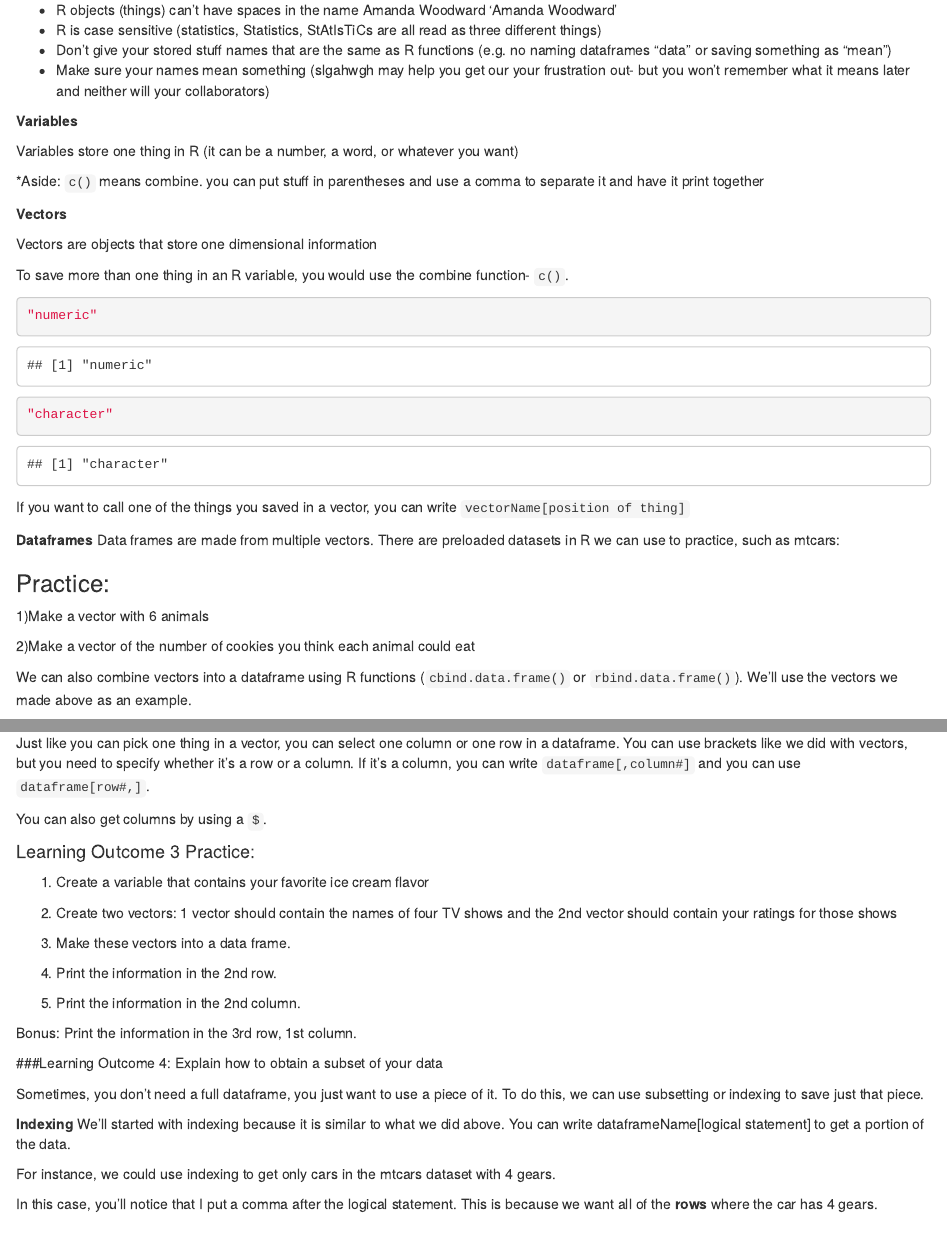
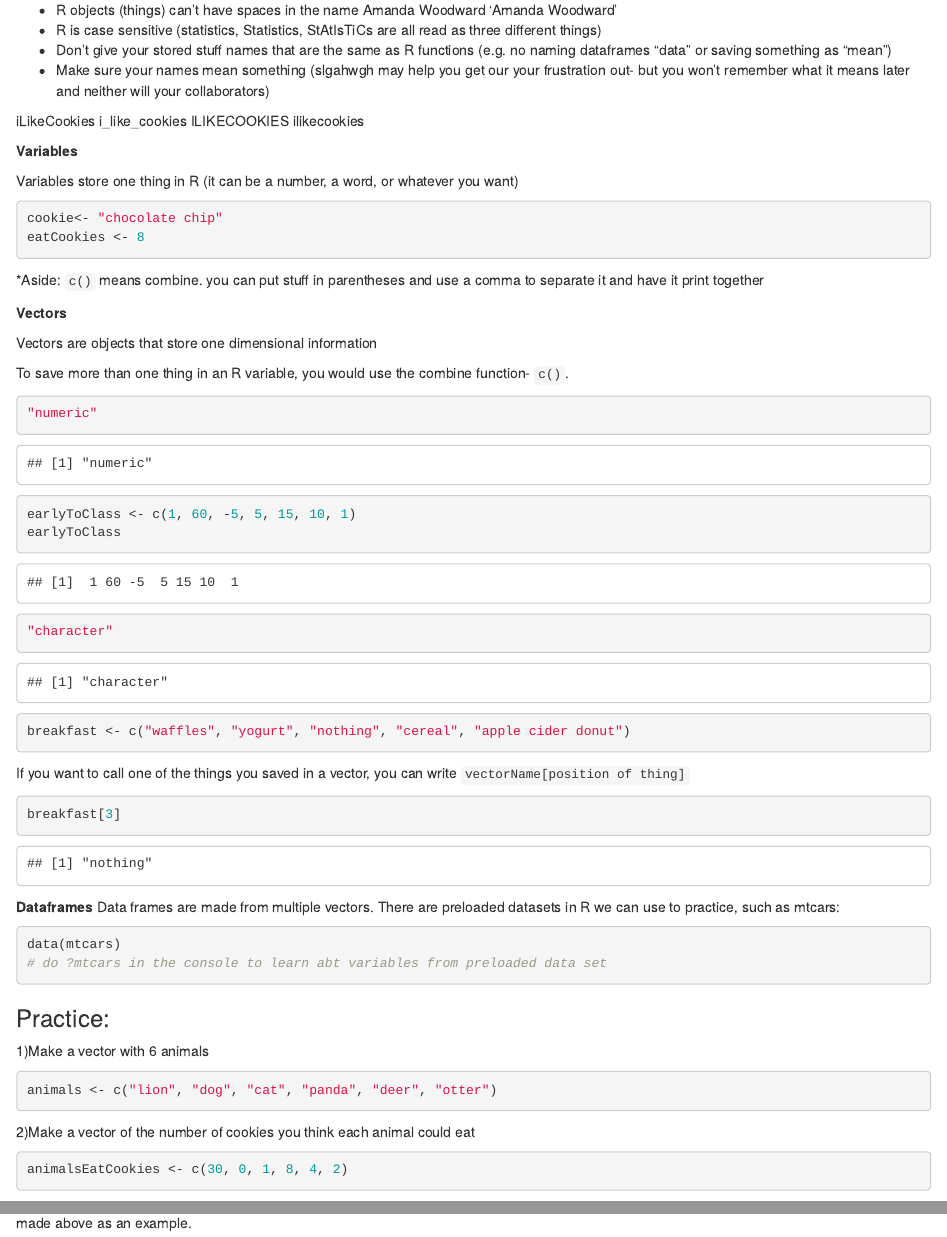
Before and after one commit to girma052/PSY4802-Fall-2026, an R Markdown document (Foundations in R pt 1.Rmd): the page in a window 1100 px wide, from 5120 px down, and a second part further down, joined at a grey line. Rendered offline with R 4.5, knitr and Pandoc, with nearby package versions.

Commit message:
up to learning outcome 4

````diff
--- a/Foundations in R pt 1.Rmd
+++ b/Foundations in R pt 1.Rmd
@@ -323,14 +323,21 @@ Amanda Woodward
     your frustration out- but you won't remember what it means later and
     neither will your collaborators)
 
+  iLikeCookies
+  i_like_cookies
+  ILIKECOOKIES
+  ilikecookies
+
 **Variables**
 
 Variables store one thing in R (it can be a number, a word, or whatever
 you want)
 
 ```{r}
+cookie<- "chocolate chip"
+eatCookies <- 8
+```
 
-```
 
 *Aside: `c()` means combine. you can put stuff in parentheses and use a
 comma to separate it and have it print together
@@ -344,8 +351,10 @@ function- `c()`.
 
 ```{r}
 "numeric"
-
+earlyToClass <- c(1, 60, -5, 5, 15, 10, 1)
+earlyToClass
 "character"
+breakfast <- c("waffles", "yogurt", "nothing", "cereal", "apple cider donut")
 
 ```
 
@@ -353,21 +362,29 @@ If you want to call one of the things you saved in a vector, you can
 write `vectorName[position of thing]`
 
 ```{r}
-
+breakfast[3]
 ```
 
 **Dataframes** Data frames are made from multiple vectors. There are
 preloaded datasets in R we can use to practice, such as mtcars:
 
 ```{r}
-
+data(mtcars)
+# do ?mtcars in the console to learn abt variables from preloaded data set
 ```
 
 ### Practice:
 
 1)Make a vector with 6 animals
+```{r}
+animals <- c("lion", "dog", "cat", "panda", "deer", "otter")
+```
+
 
 2)Make a vector of the number of cookies you think each animal could eat
+```{r}
+animalsEatCookies <- c(30, 0, 1, 8, 4, 2)
+```
 
 We can also combine vectors into a dataframe using R functions
 (`cbind.data.frame()` or `rbind.data.frame()`). We'll use the vectors we
````
